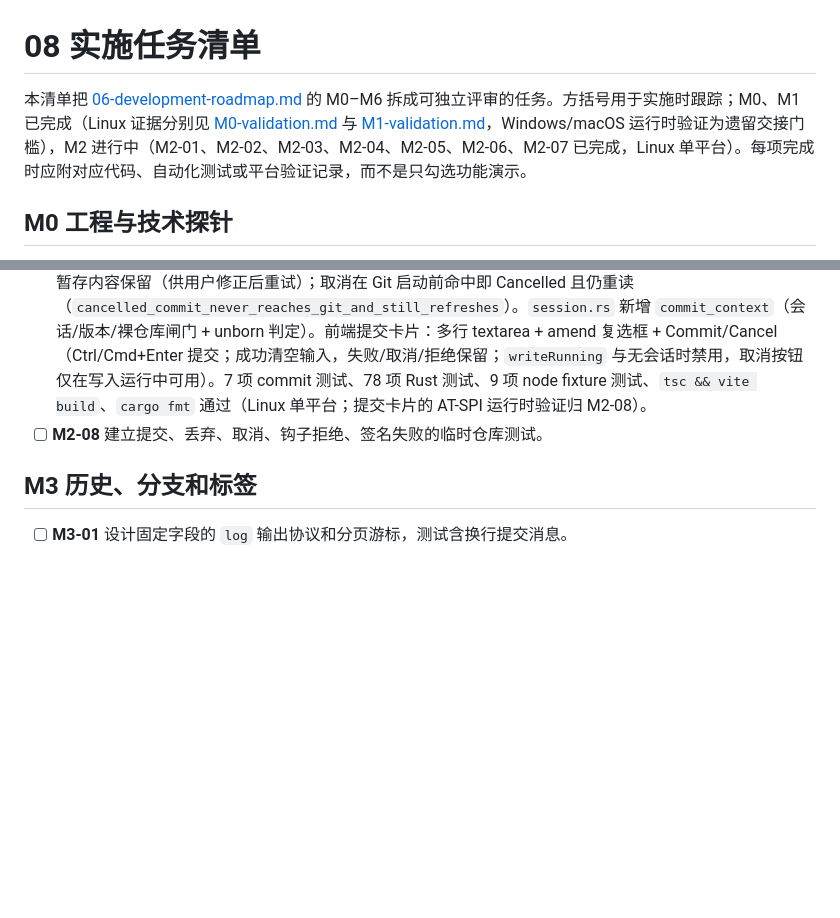
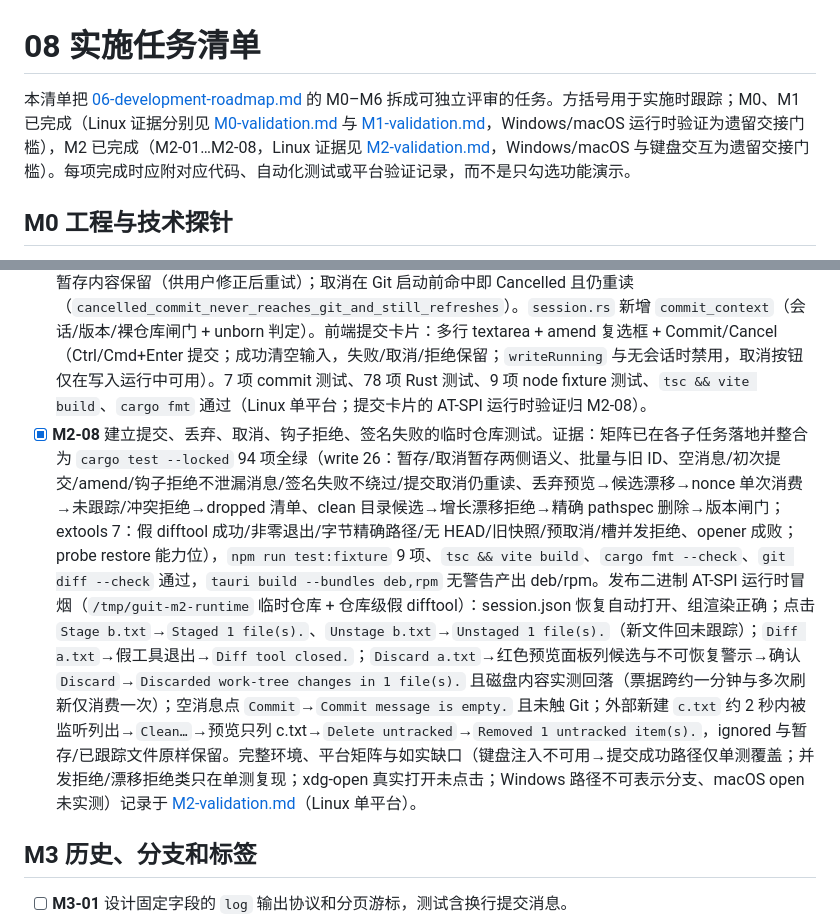
Before and after one commit to player-Muteki/guit, a Markdown page: plan/08-task-backlog.md, 2 parts joined by grey strips. GitHub-like rendering; blank space fills up the shorter version.

```diff
--- a/plan/08-task-backlog.md
+++ b/plan/08-task-backlog.md
@@ -1,6 +1,6 @@
 # 08 实施任务清单
 
-本清单把 [06-development-roadmap.md](06-development-roadmap.md) 的 M0–M6 拆成可独立评审的任务。方括号用于实施时跟踪；M0、M1 已完成（Linux 证据分别见 [M0-validation.md](M0-validation.md) 与 [M1-validation.md](M1-validation.md)，Windows/macOS 运行时验证为遗留交接门槛），M2 进行中（M2-01、M2-02、M2-03、M2-04、M2-05、M2-06、M2-07 已完成，Linux 单平台）。每项完成时应附对应代码、自动化测试或平台验证记录，而不是只勾选功能演示。
+本清单把 [06-development-roadmap.md](06-development-roadmap.md) 的 M0–M6 拆成可独立评审的任务。方括号用于实施时跟踪；M0、M1 已完成（Linux 证据分别见 [M0-validation.md](M0-validation.md) 与 [M1-validation.md](M1-validation.md)，Windows/macOS 运行时验证为遗留交接门槛），M2 已完成（M2-01…M2-08，Linux 证据见 [M2-validation.md](M2-validation.md)，Windows/macOS 与键盘交互为遗留交接门槛）。每项完成时应附对应代码、自动化测试或平台验证记录，而不是只勾选功能演示。
 
 ## M0 工程与技术探针
 
@@ -39,7 +39,7 @@ M1 已于 2026-09-23 在 Linux 主机完成交付验证，详见 [M1-validation.
 - [x] **M2-05** 实现丢弃工作区改动的影响预览、状态复查和确认。证据：`write.rs` 预览→复查→确认协议——`preview_discard(snapshot_version, file_ids)` 经 `resolve_files` 版本闸门后**以全新的 Git status 重读**计算候选集（不信任前端列表），以 `(work_root, kind, 原始路径集合)` 存入 `WriteState.previews` 并返回一次性随机 nonce（`RandomState` SipHash 密钥 128 位，无新依赖）；`discard_files(nonce)` 无论后续判定如何都先消费 nonce（重放得过期拒绝），再校验会话身份未变、Git ≥2.23、并以第二次全新 status 重读比对候选集：任一候选不再脏即整单拒绝且 Git 未启动（`Files changed after the preview`），一致才执行 `git restore --worktree -- <显式原始字节路径…>`；未跟踪文件混入得 `discard_untracked`（归 clean 通道）、冲突文件得 `discard_conflict`、仅暂存侧改动的文件进 `dropped` 列表不触碰 index；成功/失败/取消/拒绝一律 `session::refresh` 回传快照。`main.rs` 注册 `preview_discard`/`discard_files` 命令，`close_repository` 清空未决票据。5 项新测试：`discard_round_trip_restores_only_the_worktree_side`（restore 回落到 index 版本而非 HEAD，暂存侧保留）、`discard_refuses_when_a_candidate_changed_after_the_preview`（外部先行丢弃一个候选后整单拒绝、其余文件未动）、`discard_nonce_is_consumed_by_the_first_confirmation`（重放被拒）、`discard_preview_refuses_untracked_files_before_touching_anything`、`staged_only_changes_are_dropped_from_the_discard_candidate_set`。前端：工作区侧有改动的文件行出现 Discard（冲突/未跟踪不提供）、Changes 组标题 Discard all；行内红色预览面板列出候选、提示不可恢复、显示被跳过文件，Discard/Keep changes 确认流；面板打开期间收到更新快照时按显示名重新映射当前 FileId 重发预览（名字无法一一对应即关闭面板要求重新确认），确认结果经版本守卫渲染。90 项 Rust 测试、9 项 node fixture 测试、`tsc && vite build`、`cargo fmt --check` 通过（Linux 单平台；预览面板 AT-SPI 点击流归 M2-08）。
 - [x] **M2-06** 实现 `clean` 预览与执行目标一致性检查；候选集合变化时重新确认。证据：`write.rs` `preview_clean(snapshot_version)` 经 `commit_context` 版本/裸仓库闸门后运行 `git clean -nd`（`clean` 拒绝 `-z`，实测 Git 2.53；`LC_ALL=C` 下逐行剥离 `Would remove ` 前缀，目录候选按目录本身报告并保留 `/` 显示后缀，ignored 文件天然排除）——任何无法解析的输出行都返回 `clean_preview_failed` 拒绝而非当作"无可清理"；空候选得 `clean_nothing`；候选原始字节集合存入共享的一次性 nonce 票据（`PreviewKind::Clean`）。`clean_files(nonce)` 先消费 nonce（重放即过期拒绝），校验会话身份未变，再**重跑 `git clean -nd` 按排序后的原始路径集合逐项比对**：不一致整单拒绝且 Git 未启动（`Untracked files changed after the preview`），一致才执行 `git clean -fd -- <预览时的显式路径…>`（pathspec 限定，竞态窗口内新出现的路径既不在集合也不被删），收尾一律 `session::refresh` 回传快照（kind=clean）。`main.rs` 注册 `preview_clean`/`clean_files`。4 项新测试：`clean_preview_lists_files_and_directories_and_removes_exactly_those`（未跟踪文件+嵌套目录被删、ignored 与被改动的已跟踪文件原样保留）、`clean_refuses_when_untracked_files_grow_after_the_preview`（预览后新增未跟踪文件 → 拒绝且原候选未删）、`clean_nonce_is_consumed_by_the_first_confirmation`、`clean_preview_gates_on_snapshot_version_and_non_empty_candidates`（旧版本 `write_stale_snapshot`、无候选 `clean_nothing`）。前端复用同一预览面板（`#confirm-preview`，按 discard/clean 类型切换警示文案与确认按钮标签；面板打开期间快照更新自动重发预览——clean 无文件 ID 直接重算，discard 按显示名重映射且歧义即关闭）；Untracked 组标题新增 "Clean…" 按钮，确认前明示不可恢复。94 项 Rust 测试、9 项 node fixture 测试、`tsc && vite build`、`cargo fmt --check` 通过（Linux 单平台；含换行文件名无法从 clean 文本输出可靠解析属 Git 协议限制，解析失败一律 fail-closed；AT-SPI 点击流归 M2-08）。
 - [x] **M2-07** 实现多行提交消息、临时文件权限/清理、提交与 amend；钩子失败保留输入。证据：`write.rs` `execute_commit/run_commit`——空消息（trim 后）在执行前拒绝；消息只经 `tempfile::NamedTempFile`（0600，写入后 `sync_all`，Git 退出即删除）以 `git commit -F <path>` 传给 Git，amend 追加 `--amend`，超时 600s；结果消息全为静态字符串，用户输入不插入 message/details，`ProbeError` 的 eprintln 路径只收到 IO 错误文本（测试 `hook_rejection_fails_without_leaking_the_message` 断言序列化 `OperationResult` 不含消息原文）；不注入 `--no-verify`、不改签名配置（`user_git_command` 完整沿用用户 hooks/gpg，测试仅以仓库级 config 覆盖以保隔离）。无头仓库允许初次提交、amend 得结构化拒绝（`unborn_head_allows_initial_commit_but_not_amend`）；钩子拒绝与签名失败均为 Failed 且重读快照显示暂存内容保留（供用户修正后重试）；取消在 Git 启动前命中即 Cancelled 且仍重读（`cancelled_commit_never_reaches_git_and_still_refreshes`）。`session.rs` 新增 `commit_context`（会话/版本/裸仓库闸门 + unborn 判定）。前端提交卡片：多行 textarea + amend 复选框 + Commit/Cancel（Ctrl/Cmd+Enter 提交；成功清空输入，失败/取消/拒绝保留；`writeRunning` 与无会话时禁用，取消按钮仅在写入运行中可用）。7 项 commit 测试、78 项 Rust 测试、9 项 node fixture 测试、`tsc && vite build`、`cargo fmt` 通过（Linux 单平台；提交卡片的 AT-SPI 运行时验证归 M2-08）。
-- [ ] **M2-08** 建立提交、丢弃、取消、钩子拒绝、签名失败的临时仓库测试。
+- [x] **M2-08** 建立提交、丢弃、取消、钩子拒绝、签名失败的临时仓库测试。证据：矩阵已在各子任务落地并整合为 `cargo test --locked` 94 项全绿（write 26：暂存/取消暂存两侧语义、批量与旧 ID、空消息/初次提交/amend/钩子拒绝不泄漏消息/签名失败不绕过/提交取消仍重读、丢弃预览→候选漂移→nonce 单次消费→未跟踪/冲突拒绝→dropped 清单、clean 目录候选→增长漂移拒绝→精确 pathspec 删除→版本闸门；extools 7：假 difftool 成功/非零退出/字节精确路径/无 HEAD/旧快照/预取消/槽并发拒绝、opener 成败；probe restore 能力位），`npm run test:fixture` 9 项、`tsc && vite build`、`cargo fmt --check`、`git diff --check` 通过，`tauri build --bundles deb,rpm` 无警告产出 deb/rpm。发布二进制 AT-SPI 运行时冒烟（`/tmp/guit-m2-runtime` 临时仓库 + 仓库级假 difftool）：session.json 恢复自动打开、组渲染正确；点击 `Stage b.txt`→`Staged 1 file(s).`、`Unstage b.txt`→`Unstaged 1 file(s).`（新文件回未跟踪）；`Diff a.txt`→假工具退出→`Diff tool closed.`；`Discard a.txt`→红色预览面板列候选与不可恢复警示→确认 `Discard`→`Discarded work-tree changes in 1 file(s).` 且磁盘内容实测回落（票据跨约一分钟与多次刷新仅消费一次）；空消息点 `Commit`→`Commit message is empty.` 且未触 Git；外部新建 `c.txt` 约 2 秒内被监听列出→`Clean…`→预览只列 c.txt→`Delete untracked`→`Removed 1 untracked item(s).`，ignored 与暂存/已跟踪文件原样保留。完整环境、平台矩阵与如实缺口（键盘注入不可用→提交成功路径仅单测覆盖；并发拒绝/漂移拒绝类只在单测复现；xdg-open 真实打开未点击；Windows 路径不可表示分支、macOS open 未实测）记录于 [M2-validation.md](M2-validation.md)（Linux 单平台）。
 
 ## M3 历史、分支和标签
 
```
Also changed, not shown: plan/M2-validation.md (added, +57 -0 lines).
